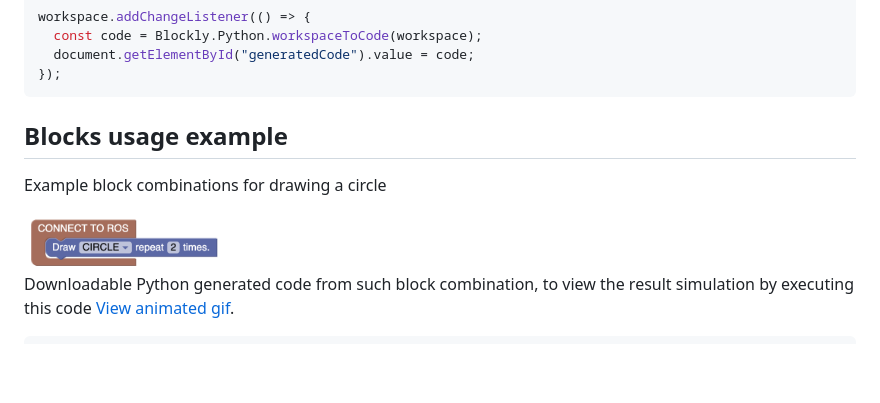
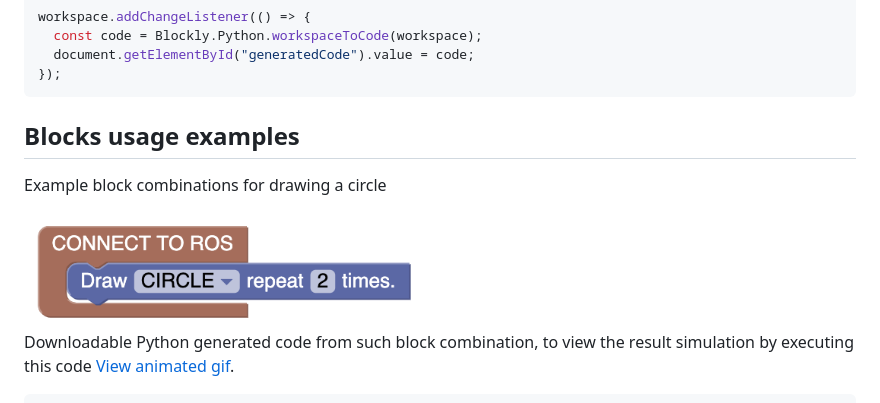
Before and after one commit to usman125/robotont-blockly-client, a Markdown page: README.md, the part around the change printed below. Rendered like a GitHub page; blank space fills up the shorter version.

````diff
--- a/README.md
+++ b/README.md
@@ -599,11 +599,11 @@ workspace.addChangeListener(() => {
 });
 ```
 
-## Blocks usage example
+## Blocks usage examples
 
 Example block combinations for drawing a circle
 
-<img src="custom_block_visuals/draw_circle_example.png" width="200"/>
+<img src="custom_block_visuals/draw_circle_example.png" width="400"/>
 
 Downloadable Python generated code from such block combination, to view the result simulation by executing this code [View animated gif](https://github.com/usman125/robotont-blockly-client/blob/main/RViZ_result_simulations/robotont_circle_simulation.gif).
 
````
Also changed, not shown: other parts of README.md (+1 -1 lines).
